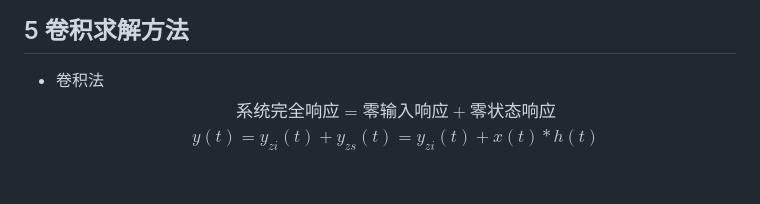
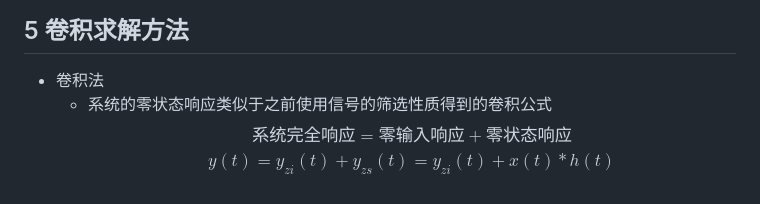
Before and after one commit to typoverflow/note, a Markdown page: DSP/4-微分方程和差分方程.md, the part around the change. Drawn GitHub-style.

```diff
--- a/DSP/4-微分方程和差分方程.md
+++ b/DSP/4-微分方程和差分方程.md
@@ -130,5 +130,6 @@ $$y^{(N)}(t)+a_{N-1}y^{(N-1)}+...+a_1y'(t)+a_0y(t)=0$$
 ---
 ## 5 卷积求解方法
 + 卷积法
+  + 系统的零状态响应类似于之前使用信号的筛选性质得到的卷积公式
 $$系统完全响应=零输入响应+零状态响应$$
 $$y(t)=y_{zi}(t)+y_{zs}(t)=y_{zi}(t)+x(t)*h(t)$$
```
Also changed, not shown: DSP/5-连续信号的傅立叶级数.md (added, +76 -0 lines), DSP/img/2020-10-19-16-24-00.png (added), DSP/img/2020-10-19-16-26-58.png (added), DSP/img/2020-10-19-17-13-03.png (added).
